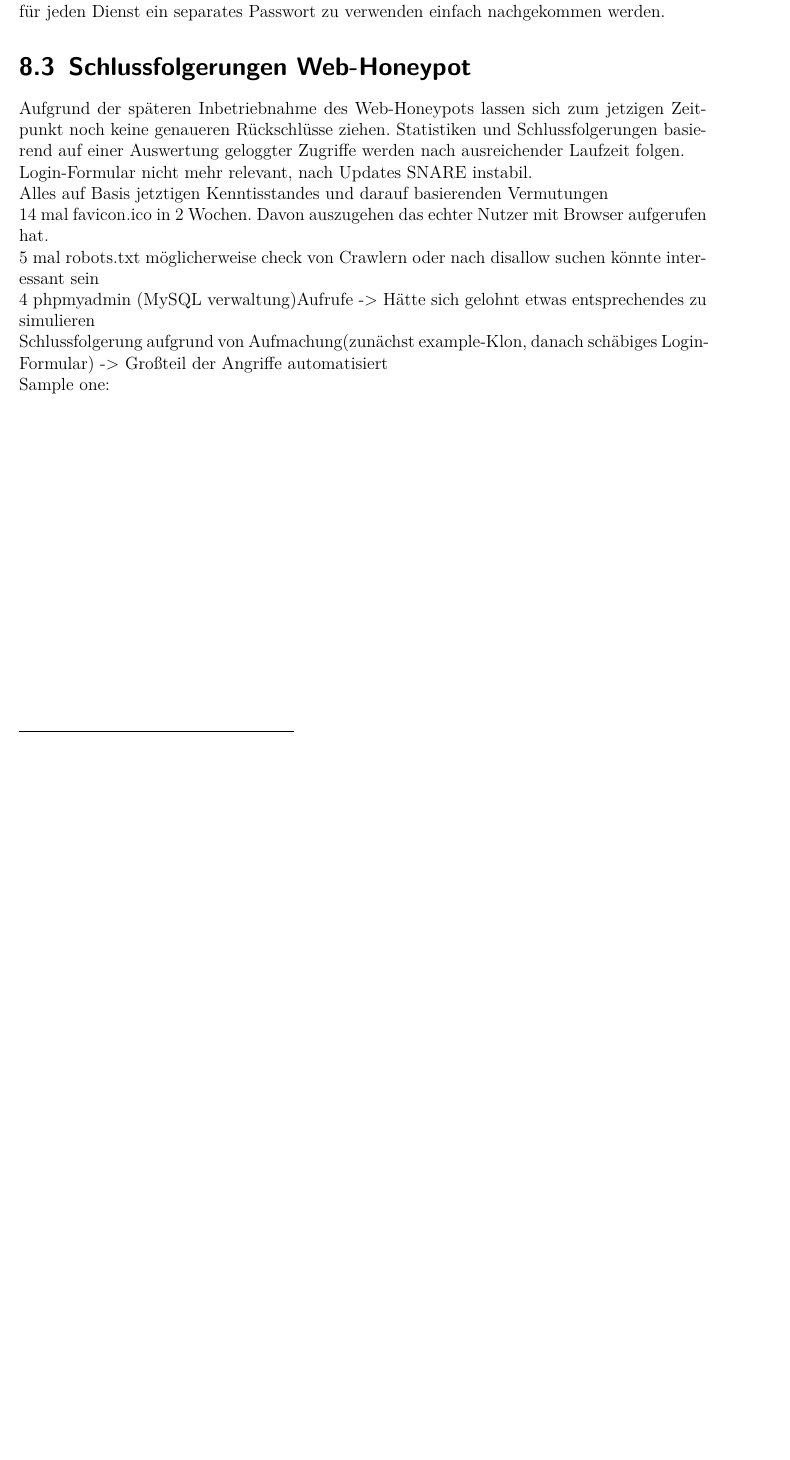
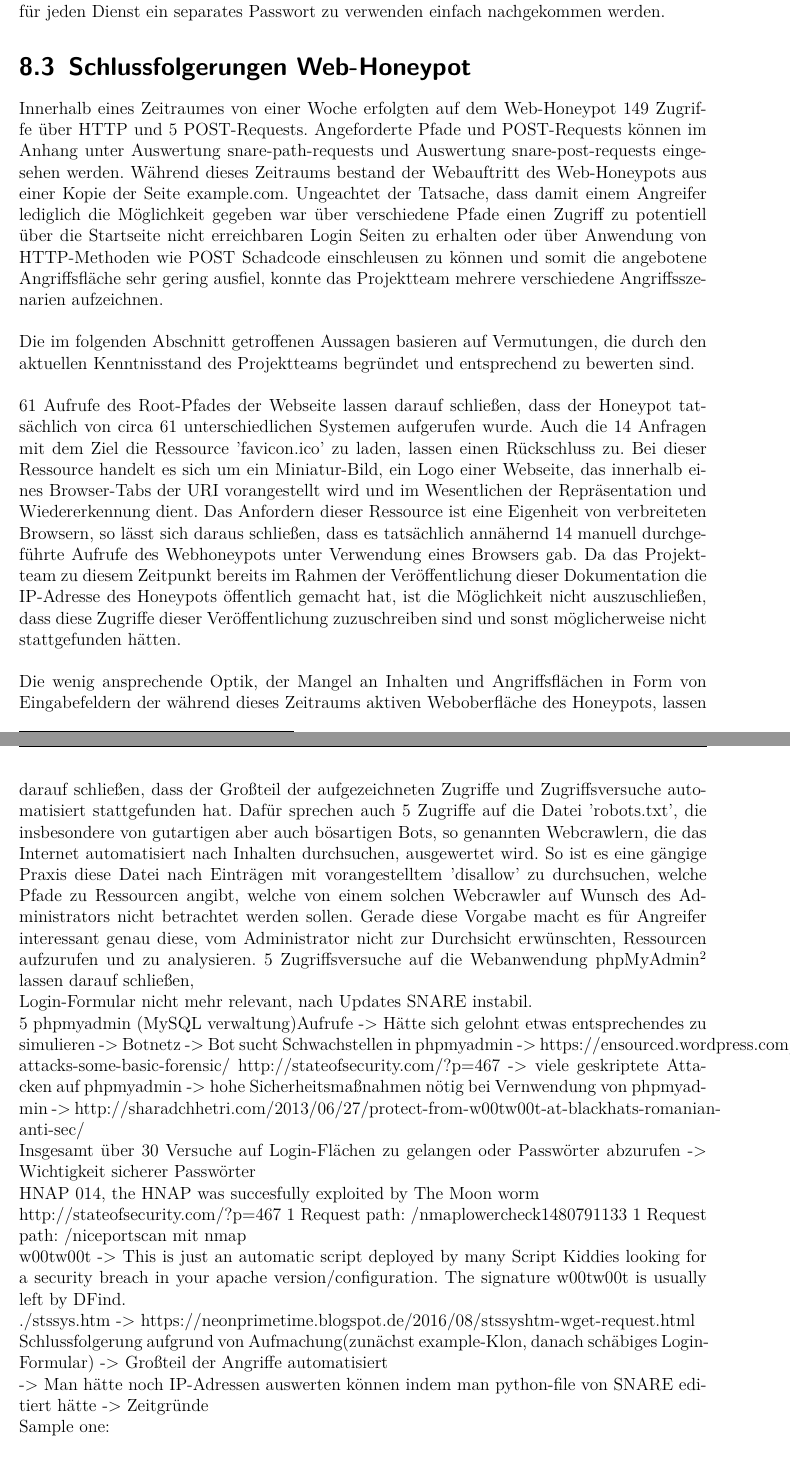
Before and after one commit to dschwenk/Sysadmin, a LaTeX book (Dokumentation/Dokumentation/00_Dokumentation.tex, which reads Dokumentation/Dokumentation/08_evaluation.tex): part of page 38 of 56 before the commit and two parts of pages 38 and 39 of 57 after it, the two joined at a grey line, cut so that both start at the same text, the shorter picture padded with empty space. Compiled offline with pdfLaTeX.

Commit message:
Extended evaluation of webhoneypot

```diff
--- a/Dokumentation/Dokumentation/08_evaluation.tex
+++ b/Dokumentation/Dokumentation/08_evaluation.tex
@@ -35,21 +35,41 @@ Da selbst im Bewusstsein dieser Richtlinien dazu tendiert wird, nicht sichere Pa
 \section{Schlussfolgerungen Web-Honeypot}
 \label{sec:Schlussfolgerungen Web-Honeypot}
 
+Innerhalb eines Zeitraumes von einer Woche erfolgten auf dem Web-Honeypot 149 Zugriffe über HTTP und 5 POST-Requests. Angeforderte Pfade und POST-Requests können im Anhang unter \nameref{app:Auswertung snare-path-requests} und \nameref{app:Auswertung snare-post-requests} eingesehen werden. Während dieses Zeitraums bestand der Webauftritt des Web-Honeypots aus einer Kopie der Seite example.com. Ungeachtet der Tatsache, dass damit einem Angreifer lediglich die Möglichkeit gegeben war über verschiedene Pfade einen Zugriff zu potentiell über die Startseite nicht erreichbaren Login Seiten zu erhalten oder über Anwendung von HTTP-Methoden wie POST Schadcode einschleusen zu können und somit die angebotene Angriffsfläche sehr gering ausfiel, konnte das Projektteam mehrere verschiedene Angriffsszenarien aufzeichnen.\\
 
-Aufgrund der späteren Inbetriebnahme des Web-Honeypots lassen sich zum jetzigen Zeitpunkt noch keine genaueren Rückschlüsse ziehen. Statistiken und Schlussfolgerungen basierend auf einer Auswertung geloggter Zugriffe werden nach ausreichender Laufzeit folgen.
+Die im folgenden Abschnitt getroffenen Aussagen basieren auf Vermutungen, die durch den aktuellen Kenntnisstand des Projektteams begründet und entsprechend zu bewerten sind.\\
+
+61 Aufrufe des Root-Pfades der Webseite lassen darauf schließen, dass der Honeypot tatsächlich von circa 61 unterschiedlichen Systemen aufgerufen wurde. Auch die 14 Anfragen mit dem Ziel die Ressource 'favicon.ico' zu laden, lassen einen Rückschluss zu.  Bei dieser Ressource handelt es sich um ein Miniatur-Bild, ein Logo einer Webseite, das innerhalb eines Browser-Tabs der URI vorangestellt wird und im Wesentlichen der Repräsentation und Wiedererkennung dient. Das Anfordern dieser Ressource ist eine Eigenheit von verbreiteten Browsern, so lässt sich daraus schließen, dass es tatsächlich annähernd 14 manuell durchgeführte Aufrufe des Webhoneypots unter Verwendung eines Browsers gab. Da das Projektteam zu diesem Zeitpunkt bereits im Rahmen der Veröffentlichung dieser Dokumentation die IP-Adresse des Honeypots öffentlich gemacht hat, ist die Möglichkeit nicht auszuschließen, dass diese Zugriffe dieser Veröffentlichung zuzuschreiben sind und sonst möglicherweise nicht stattgefunden hätten.\\
+
+Die wenig ansprechende Optik, der Mangel an Inhalten und Angriffsflächen in Form von Eingabefeldern der während dieses Zeitraums aktiven Weboberfläche des Honeypots, lassen darauf schließen, dass der Großteil der aufgezeichneten Zugriffe und Zugriffsversuche automatisiert stattgefunden hat. Dafür sprechen auch 5 Zugriffe auf die Datei 'robots.txt', die insbesondere von gutartigen aber auch bösartigen Bots, so genannten Webcrawlern, die das Internet automatisiert nach Inhalten durchsuchen, ausgewertet wird. So ist es eine gängige Praxis diese Datei nach Einträgen mit vorangestelltem 'disallow' zu durchsuchen, welche Pfade zu Ressourcen angibt, welche von einem solchen Webcrawler auf Wunsch des Administrators nicht betrachtet werden sollen. Gerade diese Vorgabe macht es für Angreifer interessant genau diese, vom Administrator nicht zur Durchsicht erwünschten, Ressourcen aufzurufen und zu analysieren. 5 Zugriffsversuche auf die Webanwendung phpMyAdmin\footnote{ \textit{phpMyAdmin}: \url{https://www.phpmyadmin.net/}} lassen darauf schließen,
+
 
 Login-Formular nicht mehr relevant, nach Updates SNARE instabil.
 
-Alles auf Basis jetztigen Kenntisstandes und darauf basierenden Vermutungen
 
-14 mal favicon.ico in 2 Wochen. Davon auszugehen das echter Nutzer mit Browser aufgerufen hat.
+5 phpmyadmin (MySQL verwaltung)Aufrufe -> Hätte sich gelohnt etwas entsprechendes zu simulieren
+-> Botnetz
+-> Bot sucht Schwachstellen in phpmyadmin -> https://ensourced.wordpress.com/2011/02/25/zmeu-attacks-some-basic-forensic/
+http://stateofsecurity.com/?p=467
+-> viele geskriptete Attacken auf phpmyadmin -> hohe Sicherheitsmaßnahmen nötig bei Vernwendung von phpmyadmin
+-> http://sharadchhetri.com/2013/06/27/protect-from-w00tw00t-at-blackhats-romanian-anti-sec/
 
-5 mal robots.txt möglicherweise check von Crawlern oder nach disallow suchen könnte interessant sein
+Insgesamt über 30 Versuche auf Login-Flächen zu gelangen oder Passwörter abzurufen -> Wichtigkeit sicherer Passwörter
 
-4 phpmyadmin (MySQL verwaltung)Aufrufe -> Hätte sich gelohnt etwas entsprechendes zu simulieren
+HNAP  014, the HNAP was succesfully exploited by The Moon worm
 
+http://stateofsecurity.com/?p=467
+   1 Request path: /nmaplowercheck1480791133
+   1 Request path: /nice%20ports%2C/Tri%6Eity.txt%2ebak
+   portscan mit nmap
+
+w00tw00t -> This is just an automatic script deployed by many Script Kiddies looking for a security breach in your apache version/configuration. The signature w00tw00t is usually left by DFind.
+
+./stssys.htm -> https://neonprimetime.blogspot.de/2016/08/stssyshtm-wget-request.html
 
 Schlussfolgerung aufgrund von Aufmachung(zunächst example-Klon, danach schäbiges Login-Formular) -> Großteil der Angriffe automatisiert
 
+-> Man hätte noch IP-Adressen auswerten können indem man python-file von SNARE editiert hätte -> Zeitgründe
+
 
 Sample one:
```
